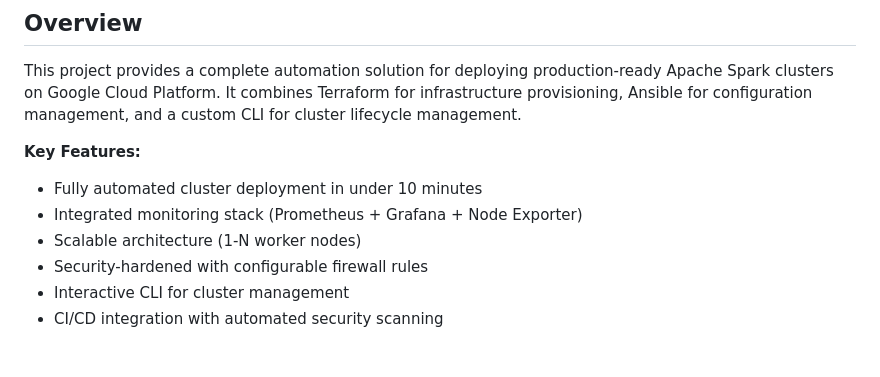
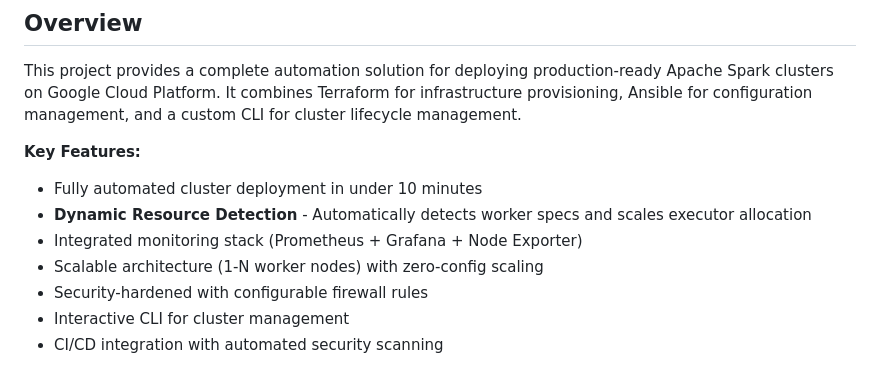
Before and after one commit to LLontsi/spark-gcp-automation, a Markdown page: README.md, the part around the change. GitHub-like rendering.

```diff
--- a/README.md
+++ b/README.md
@@ -13,8 +13,9 @@ This project provides a complete automation solution for deploying production-re
 
 **Key Features:**
 - Fully automated cluster deployment in under 10 minutes
+- **Dynamic Resource Detection** - Automatically detects worker specs and scales executor allocation
 - Integrated monitoring stack (Prometheus + Grafana + Node Exporter)
-- Scalable architecture (1-N worker nodes)
+- Scalable architecture (1-N worker nodes) with zero-config scaling
 - Security-hardened with configurable firewall rules
 - Interactive CLI for cluster management
 - CI/CD integration with automated security scanning
```
Also changed, not shown: docs/ARCHITECTURE.md (+37 -0 lines), docs/DEPLOYMENT.md (+5 -4 lines).
